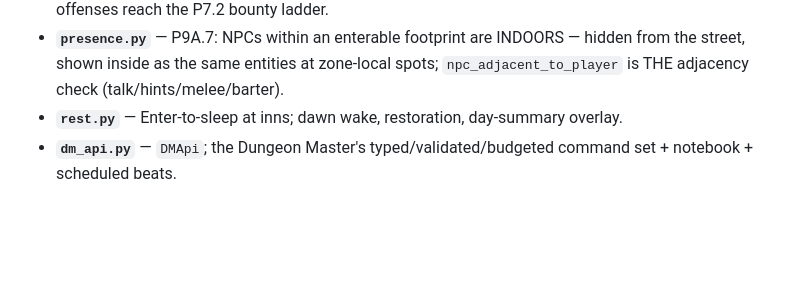
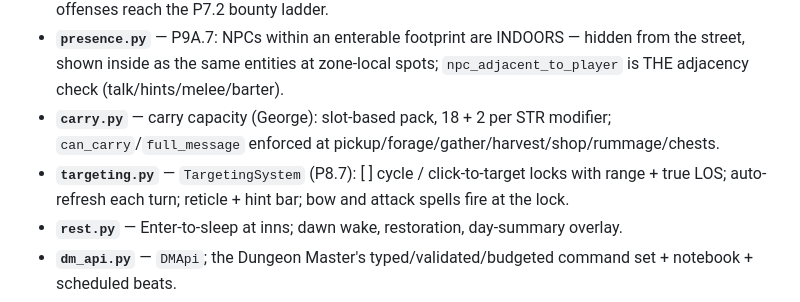
Before and after one commit to gddickinson/llm_RPG, a Markdown page: INTERFACE.md, the part around the change. Rendered like a GitHub page; blank space fills up the shorter version.

Commit message:
INTERFACE.md: carry.py + targeting.py entries
Co-Authored-By: Claude Fable 5 <noreply@anthropic.com>

```diff
--- a/INTERFACE.md
+++ b/INTERFACE.md
@@ -61,6 +61,8 @@ llm_RPG/
 - **`furniture.py`** — P9A.2: E beside interior furniture — beds rest (+30% HP/day), hearths cook, altars pray, shelves surface rumors, chests/barrels rummage; flavor for the rest; cooldowns in player.metadata.
 - **`trespass.py`** — `TrespassSystem` (P9A.4): private homes + after-hours shops; witnessed trespass costs rep/relationship/memory; forced entry is a crime — guards converge on the alert, repeat offenses reach the P7.2 bounty ladder.
 - **`presence.py`** — P9A.7: NPCs within an enterable footprint are INDOORS — hidden from the street, shown inside as the same entities at zone-local spots; `npc_adjacent_to_player` is THE adjacency check (talk/hints/melee/barter).
+- **`carry.py`** — carry capacity (George): slot-based pack, 18 + 2 per STR modifier; `can_carry`/`full_message` enforced at pickup/forage/gather/harvest/shop/rummage/chests.
+- **`targeting.py`** — `TargetingSystem` (P8.7): [ ] cycle / click-to-target locks with range + true LOS; auto-refresh each turn; reticle + hint bar; bow and attack spells fire at the lock.
 - **`rest.py`** — Enter-to-sleep at inns; dawn wake, restoration, day-summary overlay.
 - **`dm_api.py`** — `DMApi`; the Dungeon Master's typed/validated/budgeted command set + notebook + scheduled beats.
 - **`dm_digest.py`** — `build_digest(engine)`; the DM's compact JSON view of the table.
```
